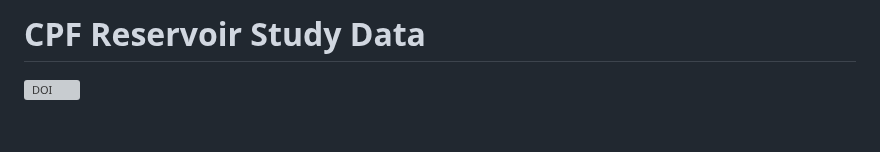
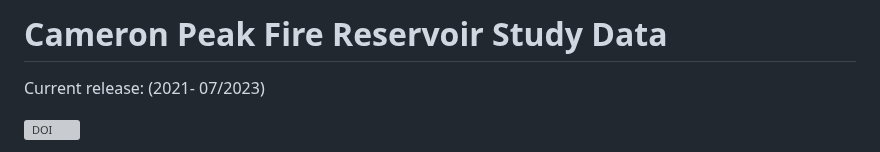
Before and after one commit to SamStruthers/CPF_reservoir_study_data, a Markdown page: README.md, the part around the change. Drawn GitHub-style; blank space fills up the shorter version; grey boxes are pictures that could not be loaded.

```diff
--- a/README.md
+++ b/README.md
@@ -1,4 +1,5 @@
-# CPF Reservoir Study Data
+# Cameron Peak Fire Reservoir Study Data
+Current release: (2021- 07/2023)
 
 
 [![DOI](https://zenodo.org/badge/673979750.svg)](https://zenodo.org/badge/latestdoi/673979750)
```
